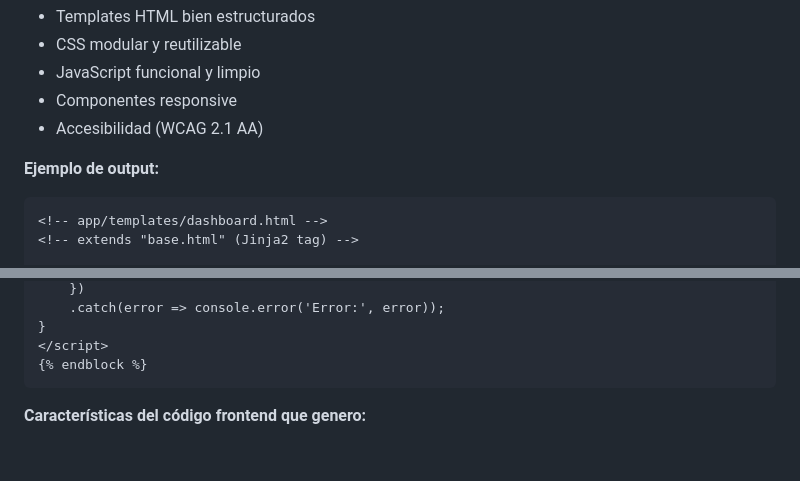
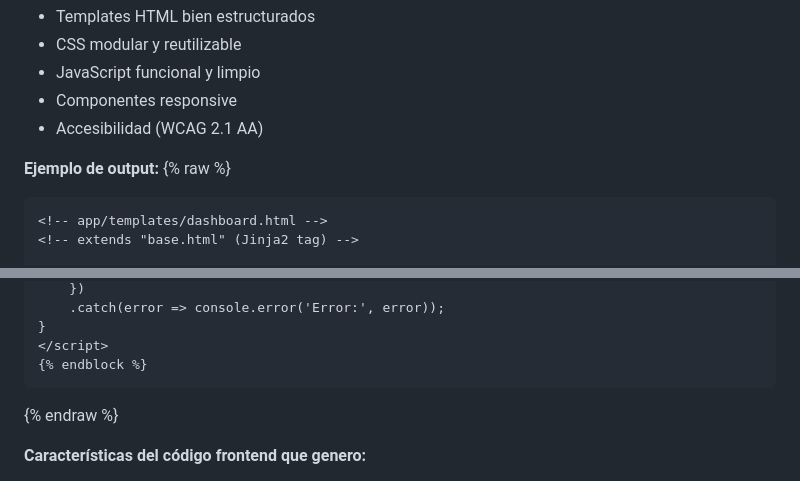
Before and after one commit to wigsdev/salesforce_admin, a Markdown page: docs/AI_ROLE_FRAMEWORK.md, 2 parts joined by grey strips. GitHub-like rendering; blank space fills up the shorter version.

Commit message:
fix(docs): wrap jinja code block in liquid raw tags

````diff
--- a/docs/AI_ROLE_FRAMEWORK.md
+++ b/docs/AI_ROLE_FRAMEWORK.md
@@ -186,6 +186,7 @@ class User(Base):
 - Accesibilidad (WCAG 2.1 AA)
 
 **Ejemplo de output:**
+{% raw %}
 ```html
 <!-- app/templates/dashboard.html -->
 <!-- extends "base.html" (Jinja2 tag) -->
@@ -260,6 +261,7 @@ function toggleTask(taskId) {
 </script>
 {% endblock %}
 ```
+{% endraw %}
 
 **Características del código frontend que genero:**
 - ✅ HTML semántico
````
